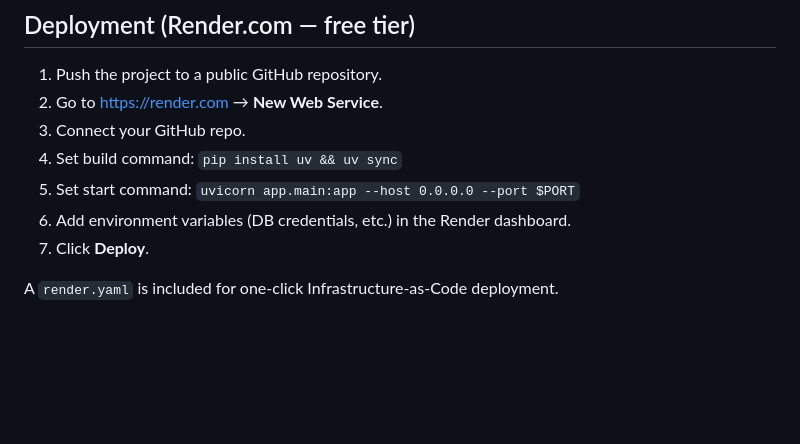
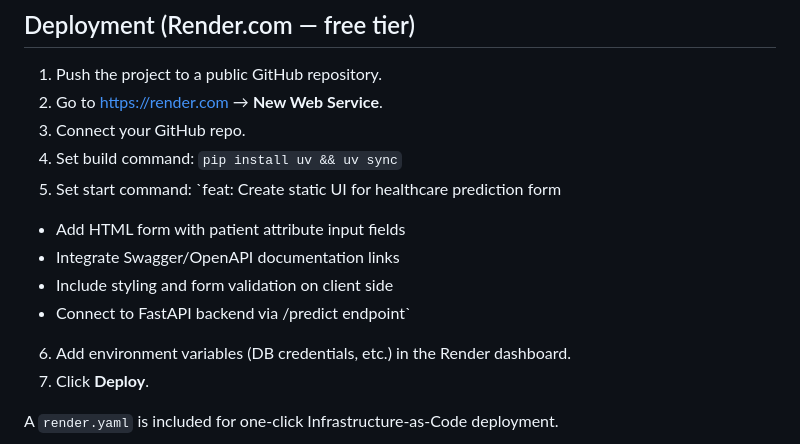
Before and after one commit to shadrack-kimaau/healthcare-ml-project, a Markdown page: README.md, the part around the change. Drawn GitHub-style; blank space fills up the shorter version.

```diff
--- a/README.md
+++ b/README.md
@@ -240,7 +240,12 @@ curl -X POST http://localhost:8000/train
 2. Go to <https://render.com> → **New Web Service**.
 3. Connect your GitHub repo.
 4. Set build command: `pip install uv && uv sync`
-5. Set start command: `uvicorn app.main:app --host 0.0.0.0 --port $PORT`
+5. Set start command: `feat: Create static UI for healthcare prediction form
+
+- Add HTML form with patient attribute input fields
+- Integrate Swagger/OpenAPI documentation links
+- Include styling and form validation on client side
+- Connect to FastAPI backend via /predict endpoint`
 6. Add environment variables (DB credentials, etc.) in the Render dashboard.
 7. Click **Deploy**.
 
```
